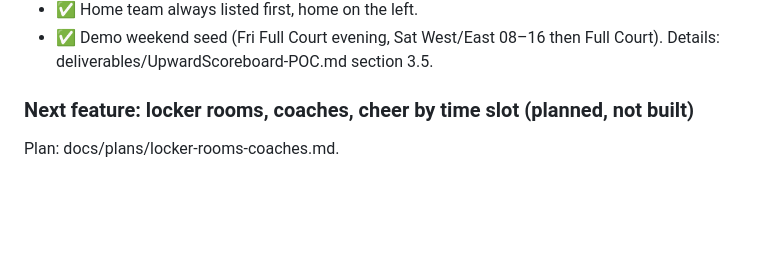
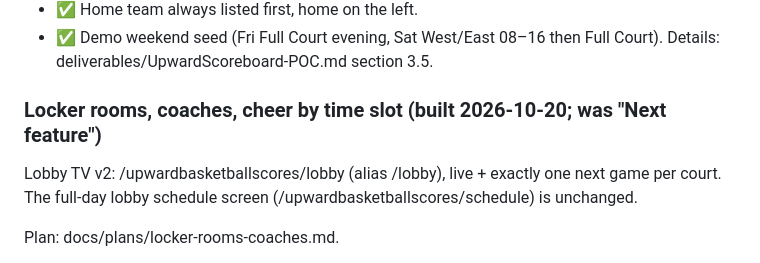
Before and after one commit to aingalsbe/UpwardScoreboard, a Markdown page: docs/POC.md, the part around the change. Rendered like a GitHub page; blank space fills up the shorter version.

```diff
--- a/docs/POC.md
+++ b/docs/POC.md
@@ -87,7 +87,9 @@ Courts are now full, west and east (Full shares the floor with West and East; GA
 - ✅ Home team always listed first, home on the left.
 - ✅ Demo weekend seed (Fri Full Court evening, Sat West/East 08–16 then Full Court). Details: deliverables/UpwardScoreboard-POC.md section 3.5.
 
-### Next feature: locker rooms, coaches, cheer by time slot (planned, not built)
+### Locker rooms, coaches, cheer by time slot (built 2026-10-20; was "Next feature")
+
+Lobby TV v2: /upwardbasketballscores/lobby (alias /lobby), live + exactly one next game per court. The full-day lobby schedule screen (/upwardbasketballscores/schedule) is unchanged.
 
 Plan: docs/plans/locker-rooms-coaches.md.
 - Cheer: one squad per time slot (date + start time), shared by West, East and Full. It is optional, and some slots have none. This replaces the one-squad-per-game rule above. New `cheer_squads` (name, coach, logo) and `cheer_slots` (date, start_time, squad, locker; unique date+start_time). `games.cheer*` stays read-only until it is dropped after the transition.
```
Also changed, not shown: docs/plans/locker-rooms-coaches.md (+1 -1 lines).
